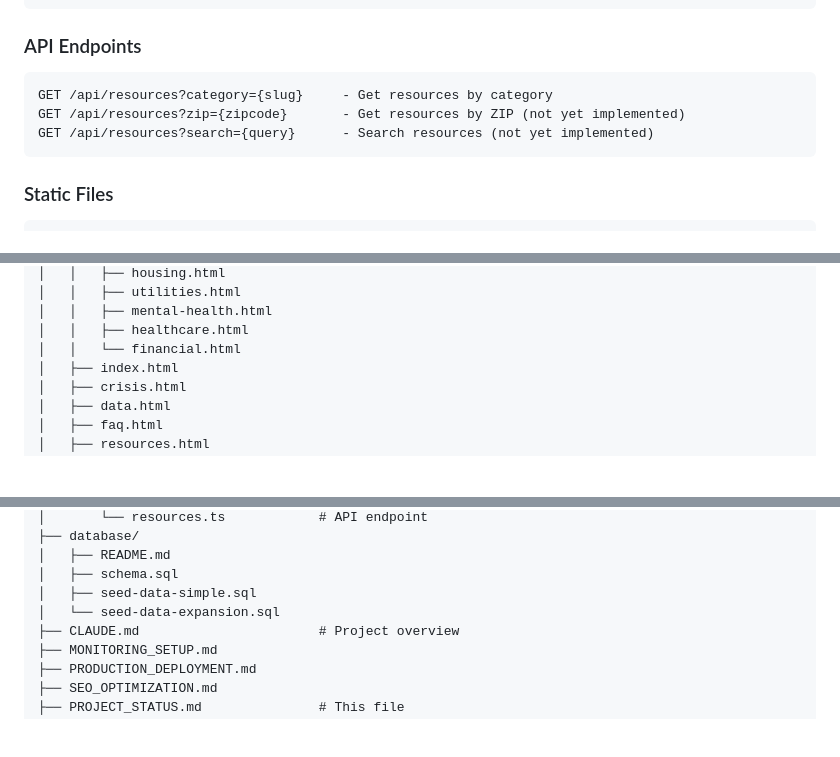
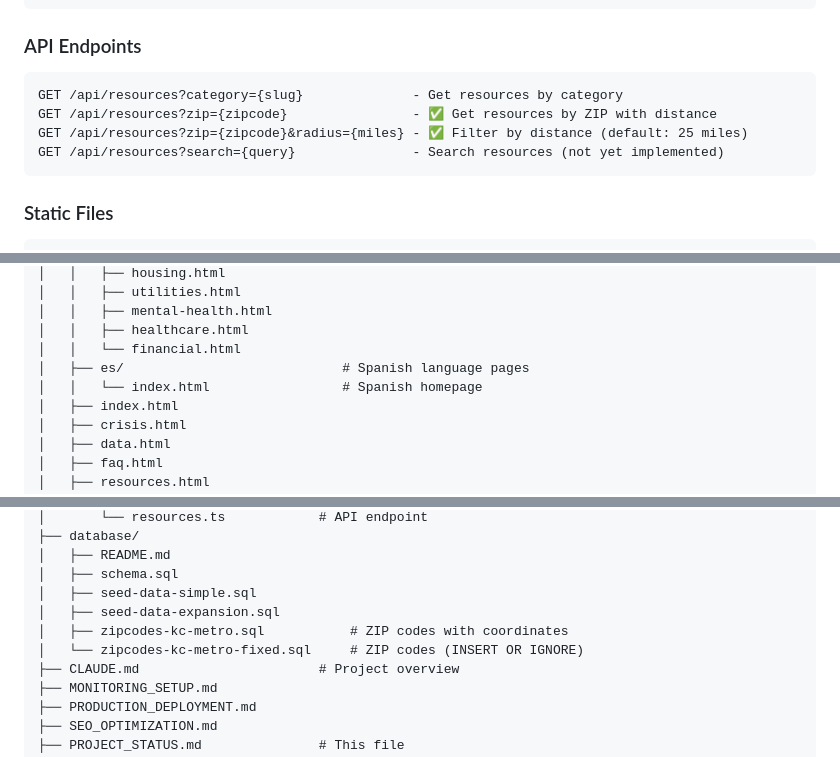
Before and after one commit to PatientVibes/ginahoangmoore.com, a Markdown page: PROJECT_STATUS.md, 3 parts joined by grey strips. Drawn GitHub-style; blank space fills up the shorter version.

````diff
--- a/PROJECT_STATUS.md
+++ b/PROJECT_STATUS.md
@@ -86,9 +88,10 @@
 
 ### API Endpoints
 ```
-GET /api/resources?category={slug}     - Get resources by category
-GET /api/resources?zip={zipcode}       - Get resources by ZIP (not yet implemented)
-GET /api/resources?search={query}      - Search resources (not yet implemented)
+GET /api/resources?category={slug}              - Get resources by category
+GET /api/resources?zip={zipcode}                - ✅ Get resources by ZIP with distance
+GET /api/resources?zip={zipcode}&radius={miles} - ✅ Filter by distance (default: 25 miles)
+GET /api/resources?search={query}               - Search resources (not yet implemented)
 ```
 
 ### Static Files
@@ -567,6 +589,8 @@ f9bd280 - Add Bing Webmaster Tools verification (Nov 5)
 │   │   ├── mental-health.html
 │   │   ├── healthcare.html
 │   │   └── financial.html
+│   ├── es/                            # Spanish language pages
+│   │   └── index.html                 # Spanish homepage
 │   ├── index.html
 │   ├── crisis.html
 │   ├── data.html
@@ -586,7 +610,9 @@ f9bd280 - Add Bing Webmaster Tools verification (Nov 5)
 │   ├── README.md
 │   ├── schema.sql
 │   ├── seed-data-simple.sql
-│   └── seed-data-expansion.sql
+│   ├── seed-data-expansion.sql
+│   ├── zipcodes-kc-metro.sql           # ZIP codes with coordinates
+│   └── zipcodes-kc-metro-fixed.sql     # ZIP codes (INSERT OR IGNORE)
 ├── CLAUDE.md                       # Project overview
 ├── MONITORING_SETUP.md
 ├── PRODUCTION_DEPLOYMENT.md
````
Also changed, not shown: other parts of PROJECT_STATUS.md (+44 -23 lines).
